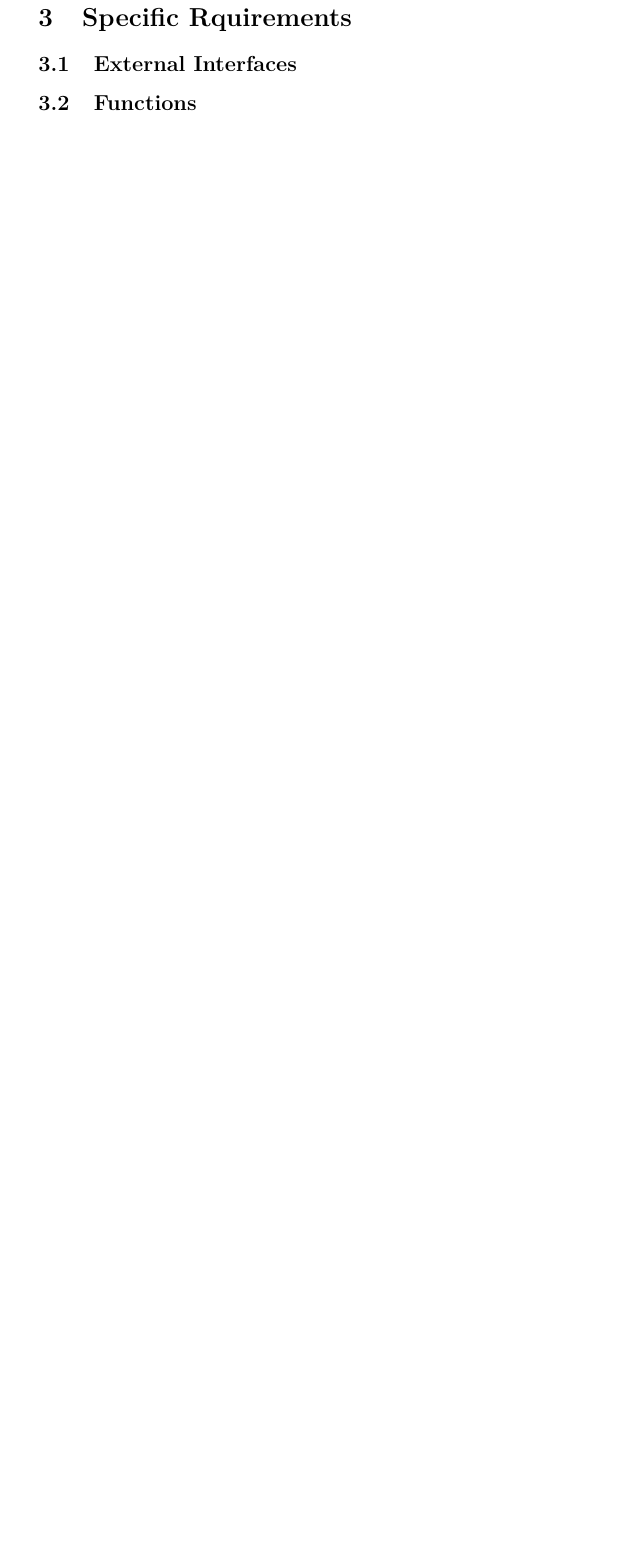
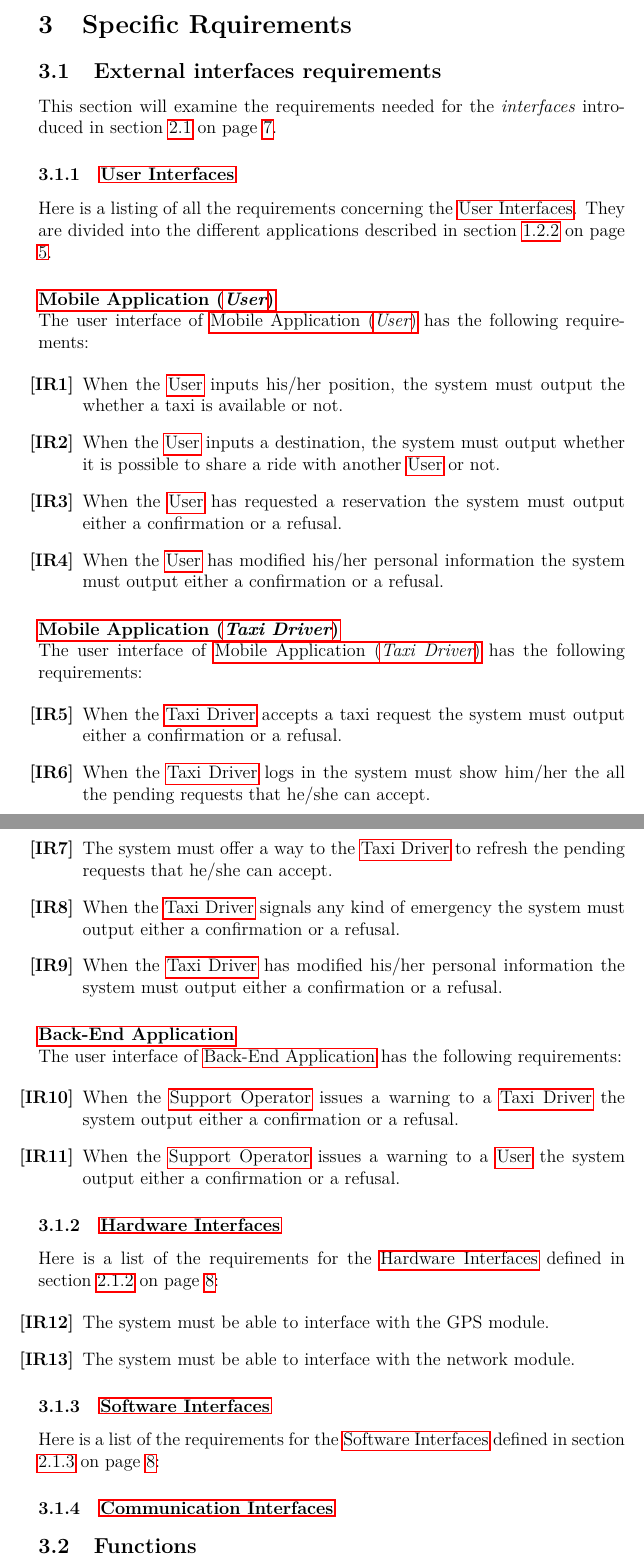
Before and after one commit to Angtrim/se2-project-ega, a LaTeX paper (development/RASD/main.tex, which reads development/specific-requirements/external-interfaces.tex): part of page 14 of 14 before the commit and two parts of pages 14 and 15 of 15 after it, the two joined at a grey line, cut so that both start at the same text, the shorter picture padded with empty space. Compiled offline with pdfLaTeX.

Commit message:
Added requirements for the external interfaces

```diff
--- a/development/specific-requirements/external-interfaces.tex
+++ b/development/specific-requirements/external-interfaces.tex
@@ -1,6 +1,89 @@
 %!TEX root = ../RASD/main.tex
 
-\subsection{External Interfaces} % (fold)
+\subsection{External interfaces requirements} % (fold)
 \label{sec:External Interfaces}
 
+This section will examine the requirements needed for the \emph{interfaces} introduced in section \ref{sec:product_perspective} on page \pageref{sec:product_perspective}.
+
+
+
+\subsubsection{\nameref{subs:user_interfaces}} % (fold)
+Here is a listing of all the requirements concerning the \nameref{subs:user_interfaces}. They are divided into the different applications described in section \ref{ssub:applications} on page \pageref{ssub:applications}.
+
+\paragraph{\nameref{app:mobileuser}} \hfill \\
+The user interface of \nameref{app:mobileuser} has the following requirements:
+
+\begin{enumerate} [label = \textbf{[IR\arabic*]}]
+
+\item When the \nameref{def:user} inputs his/her position, the system must output the whether a taxi is available or not.
+
+\item When the \nameref{def:user} inputs a destination, the system must output whether it is possible to share a ride with another \nameref{def:user} or not.
+
+\item When the \nameref{def:user} has requested a reservation the system must output either a confirmation or a refusal.
+
+\item When the \nameref{def:user} has modified his/her personal information the system must output either a confirmation or a refusal.
+
+
+
+\end{enumerate}
+
+\paragraph{\nameref{app:mobiledriver}} \hfill \\
+The user interface of \nameref{app:mobiledriver} has the following requirements:
+
+\begin{enumerate} [resume*]
+
+\item When the \nameref{def:taxidriver} accepts a taxi request the system must output either a confirmation or a refusal.
+
+\item When the \nameref{def:taxidriver} logs in the system must show him/her the all the pending requests that he/she can accept.
+
+\item The system must offer a way to the \nameref{def:taxidriver} to refresh the pending requests that he/she can accept.
+
+\item When the \nameref{def:taxidriver} signals any kind of emergency the system must output either a confirmation or a refusal.
+
+\item When the \nameref{def:taxidriver} has modified his/her personal information the system must output either a confirmation or a refusal.
+
+\end{enumerate}
+
+\paragraph{\nameref{app:backend}} \hfill \\
+The user interface of \nameref{app:backend} has the following requirements:
+
+\begin{enumerate} [resume*]
+
+\item When the \nameref{def:operator} issues a warning to a \nameref{def:taxidriver} the system output either a confirmation or a refusal.
+
+\item When the \nameref{def:operator} issues a warning to a \nameref{def:user} the system output either a confirmation or a refusal.
+
+\end{enumerate}
+
+% subsubsection user_interfaces (end)
+
+\subsubsection{\nameref{subs:hardwareinterfaces}} % (fold)
+Here is a list of the requirements for the \nameref{subs:hardwareinterfaces} defined in section \ref{subs:hardwareinterfaces} on page \pageref{subs:hardwareinterfaces}:
+
+\begin{enumerate} [resume*]
+
+\item The system must be able to interface with the GPS module.
+
+\item The system must be able to interface with the network module.
+
+
+
+\end{enumerate}
+
+% subsubsection hardware_interfaces (end)
+
+\subsubsection{\nameref{subs:softwareinterfaces}} % (fold)
+Here is a list of the requirements for the \nameref{subs:softwareinterfaces} defined in section \ref{subs:softwareinterfaces} on page \pageref{subs:softwareinterfaces}:
+
+%\begin{enumerate} [resume*]
+%\item
+%\end{enumerate}
+
+
+% subsubsection software_interfaces (end)
+
+\subsubsection{\nameref{ssub:communication_interfaces}} % (fold)
+
+% subsubsection communication_interfaces (end)
+
 % section External Interfaces (end)
```
Also changed, not shown: development/introduction/introduction.tex (+13 -3 lines), development/overall-description/overall-description.tex (+4 -0 lines), development/RASD/main.pdf.
